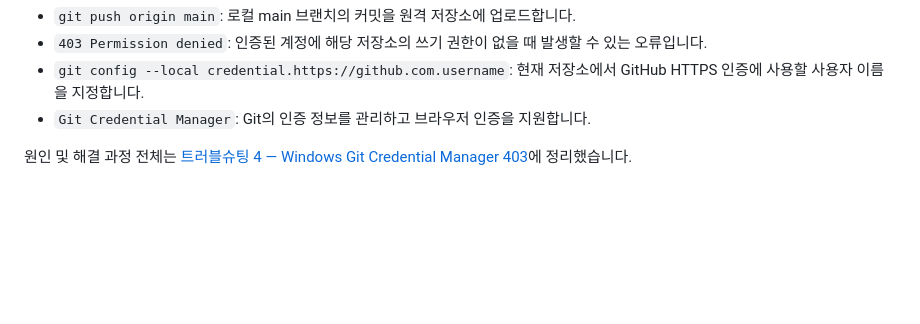
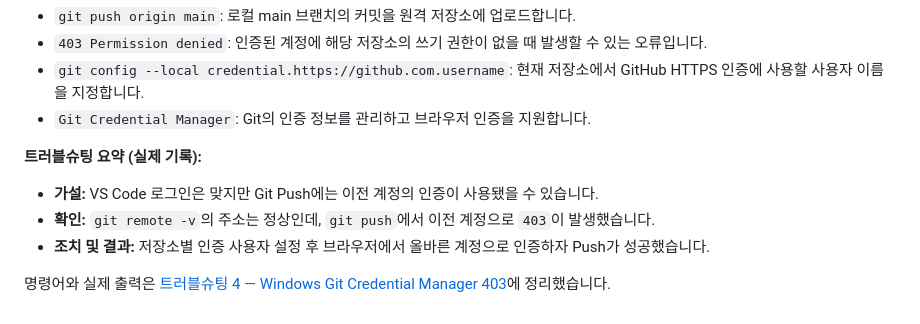
Before and after one commit to rhtlemfwkd-tech/1-1_codyssey-workstation, a Markdown page: docs/07-git-github.md, the part around the change. GitHub-like rendering; blank space fills up the shorter version.

```diff
--- a/docs/07-git-github.md
+++ b/docs/07-git-github.md
@@ -388,4 +388,9 @@ GitHub 증거 이미지 3장도 원격 저장소에 올라간 것을 확인했
 - `git config --local credential.https://github.com.username`: 현재 저장소에서 GitHub HTTPS 인증에 사용할 사용자 이름을 지정합니다.
 - `Git Credential Manager`: Git의 인증 정보를 관리하고 브라우저 인증을 지원합니다.
 
-원인 및 해결 과정 전체는 [트러블슈팅 4 — Windows Git Credential Manager 403](reference/07-windows-git-auth-403.md)에 정리했습니다.
+**트러블슈팅 요약 (실제 기록):**
+- **가설:** VS Code 로그인은 맞지만 Git Push에는 이전 계정의 인증이 사용됐을 수 있습니다.
+- **확인:** `git remote -v`의 주소는 정상인데, `git push`에서 이전 계정으로 `403`이 발생했습니다.
+- **조치 및 결과:** 저장소별 인증 사용자 설정 후 브라우저에서 올바른 계정으로 인증하자 Push가 성공했습니다.
+
+명령어와 실제 출력은 [트러블슈팅 4 — Windows Git Credential Manager 403](reference/07-windows-git-auth-403.md)에 정리했습니다.
```
Also changed, not shown: docs/05-port-mapping.md (+1 -0 lines), docs/06-volumes.md (+1 -0 lines).
